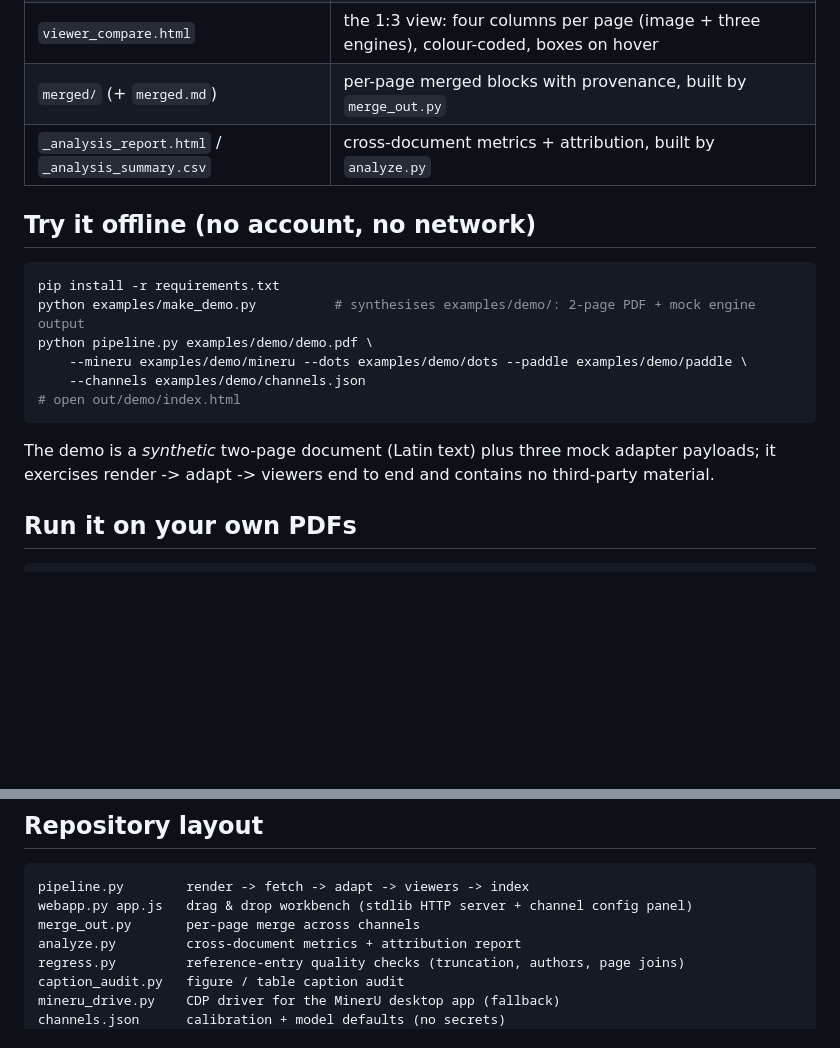
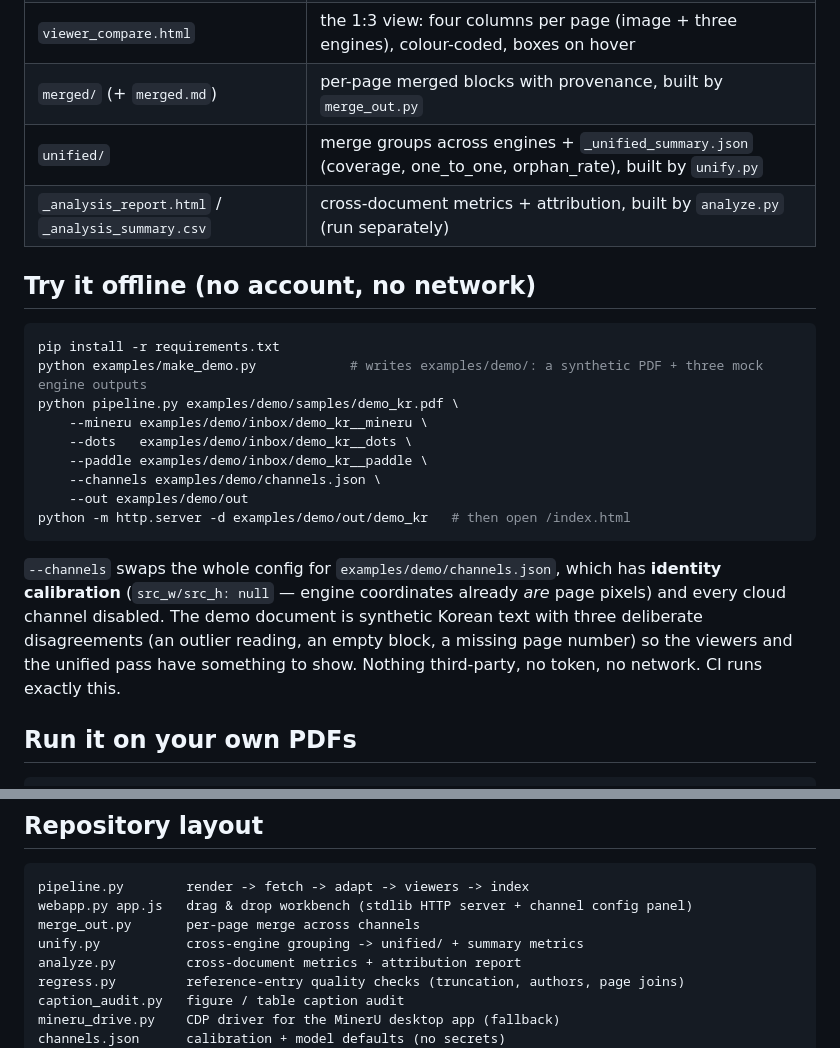
Before and after one commit to KieranFinn/multidoc-ocr-compare, a Markdown page: README.md, 2 parts joined by grey strips. Rendered like a GitHub page; blank space fills up the shorter version.

Commit message:
sync README.md

````diff
--- a/README.md
+++ b/README.md
@@ -59,21 +59,28 @@ either the document (all three engines agree on the oddity) or a single engine.
 | `viewer_<channel>.html` | one engine: page image + its boxes, hover/click to link block and text |
 | `viewer_compare.html` | the 1:3 view: four columns per page (image + three engines), colour-coded, boxes on hover |
 | `merged/` (+ `merged.md`) | per-page merged blocks with provenance, built by `merge_out.py` |
-| `_analysis_report.html` / `_analysis_summary.csv` | cross-document metrics + attribution, built by `analyze.py` |
+| `unified/` | merge groups across engines + `_unified_summary.json` (coverage, one_to_one, orphan_rate), built by `unify.py` |
+| `_analysis_report.html` / `_analysis_summary.csv` | cross-document metrics + attribution, built by `analyze.py` (run separately) |
 
 ## Try it offline (no account, no network)
 
 ```bash
 pip install -r requirements.txt
-python examples/make_demo.py          # synthesises examples/demo/: 2-page PDF + mock engine output
-python pipeline.py examples/demo/demo.pdf \
-    --mineru examples/demo/mineru --dots examples/demo/dots --paddle examples/demo/paddle \
-    --channels examples/demo/channels.json
-# open out/demo/index.html
+python examples/make_demo.py            # writes examples/demo/: a synthetic PDF + three mock engine outputs
+python pipeline.py examples/demo/samples/demo_kr.pdf \
+    --mineru examples/demo/inbox/demo_kr__mineru \
+    --dots   examples/demo/inbox/demo_kr__dots \
+    --paddle examples/demo/inbox/demo_kr__paddle \
+    --channels examples/demo/channels.json \
+    --out examples/demo/out
+python -m http.server -d examples/demo/out/demo_kr   # then open /index.html
 ```
 
-The demo is a *synthetic* two-page document (Latin text) plus three mock adapter payloads; it exercises
-render -> adapt -> viewers end to end and contains no third-party material.
+`--channels` swaps the whole config for `examples/demo/channels.json`, which has **identity
+calibration** (`src_w/src_h: null` — engine coordinates already *are* page pixels) and every cloud
+channel disabled. The demo document is synthetic Korean text with three deliberate disagreements
+(an outlier reading, an empty block, a missing page number) so the viewers and the unified pass have
+something to show. Nothing third-party, no token, no network. CI runs exactly this.
 
 ## Run it on your own PDFs
 
@@ -129,6 +136,7 @@ instead of calling anything.
 pipeline.py        render -> fetch -> adapt -> viewers -> index
 webapp.py app.js   drag & drop workbench (stdlib HTTP server + channel config panel)
 merge_out.py       per-page merge across channels
+unify.py           cross-engine grouping -> unified/ + summary metrics
 analyze.py         cross-document metrics + attribution report
 regress.py         reference-entry quality checks (truncation, authors, page joins)
 caption_audit.py   figure / table caption audit
````
